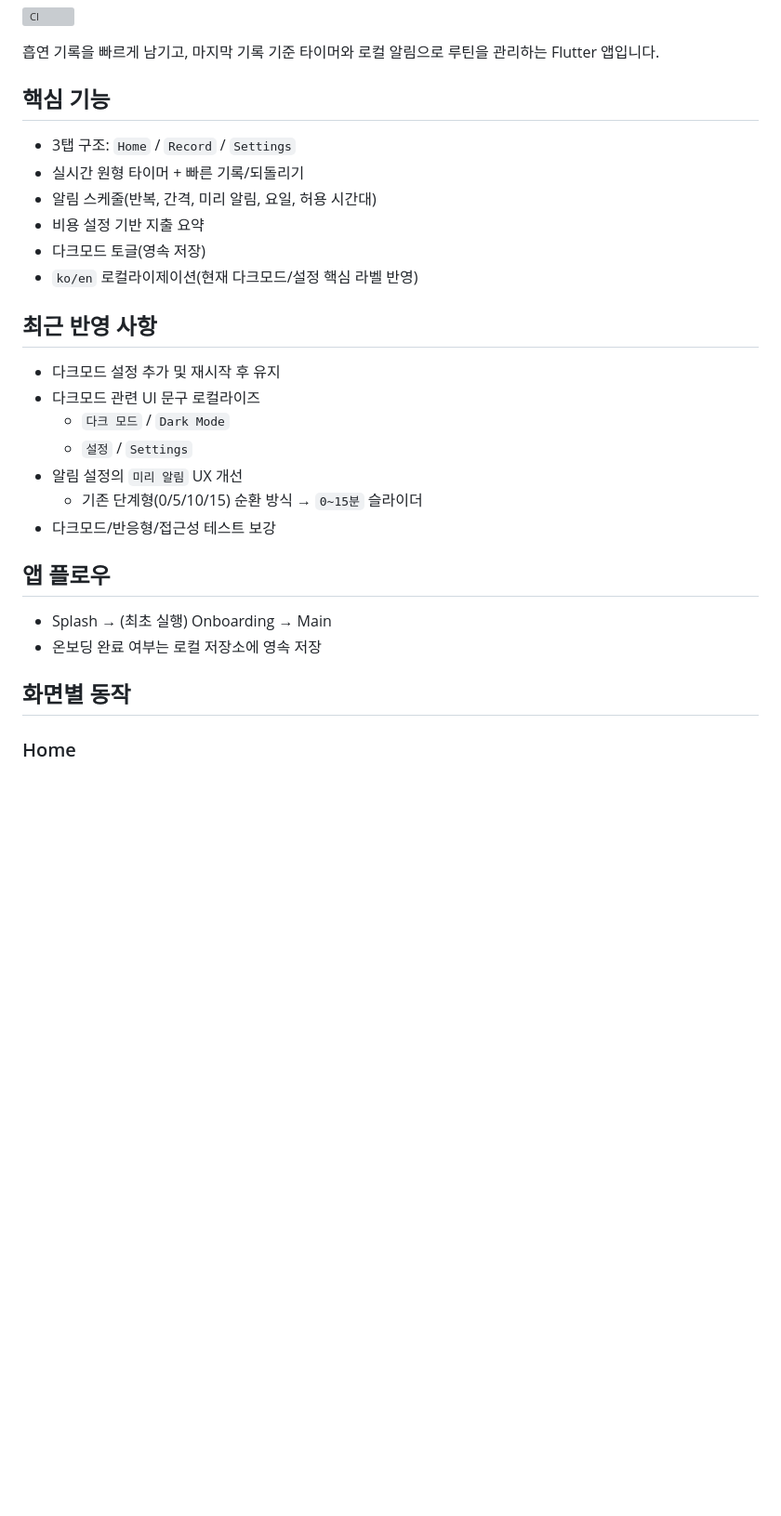
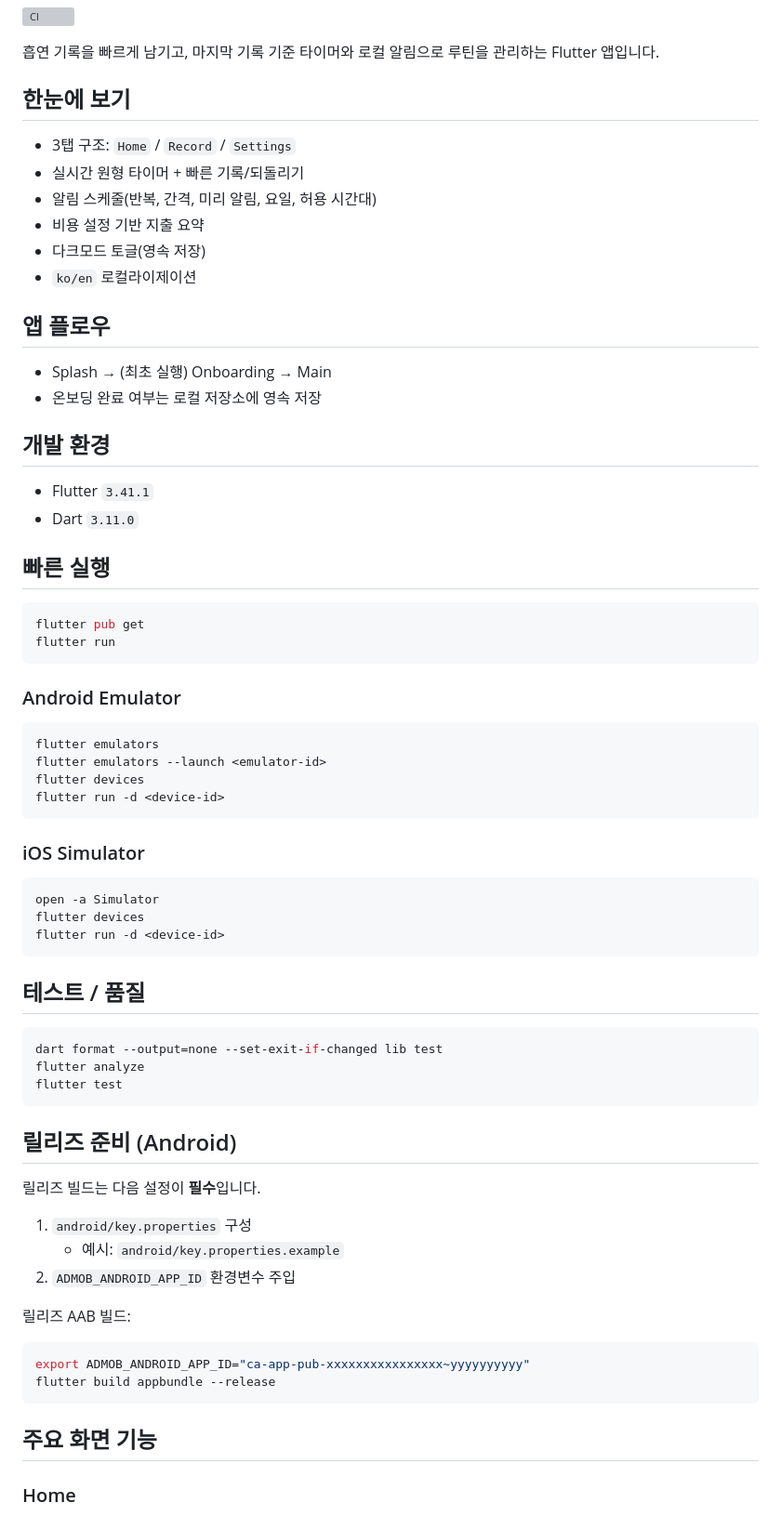
Before and after one commit to Forevernewvie/smoketimer, a Markdown page: README.md, the part around one of its changes. Shown at 93% size. Drawn GitHub-style; blank space fills up the shorter version; grey boxes are pictures that could not be loaded.

Commit message:
docs: rewrite README for quick onboarding

````diff
--- a/README.md
+++ b/README.md
@@ -4,31 +4,73 @@
 
 흡연 기록을 빠르게 남기고, 마지막 기록 기준 타이머와 로컬 알림으로 루틴을 관리하는 Flutter 앱입니다.
 
-## 핵심 기능
+## 한눈에 보기
 
 - 3탭 구조: `Home` / `Record` / `Settings`
 - 실시간 원형 타이머 + 빠른 기록/되돌리기
 - 알림 스케줄(반복, 간격, 미리 알림, 요일, 허용 시간대)
 - 비용 설정 기반 지출 요약
 - 다크모드 토글(영속 저장)
-- `ko/en` 로컬라이제이션(현재 다크모드/설정 핵심 라벨 반영)
-
-## 최근 반영 사항
-
-- 다크모드 설정 추가 및 재시작 후 유지
-- 다크모드 관련 UI 문구 로컬라이즈
-  - `다크 모드` / `Dark Mode`
-  - `설정` / `Settings`
-- 알림 설정의 `미리 알림` UX 개선
-  - 기존 단계형(0/5/10/15) 순환 방식 → `0~15분` 슬라이더
-- 다크모드/반응형/접근성 테스트 보강
+- `ko/en` 로컬라이제이션
 
 ## 앱 플로우
 
 - Splash → (최초 실행) Onboarding → Main
 - 온보딩 완료 여부는 로컬 저장소에 영속 저장
 
-## 화면별 동작
+## 개발 환경
+
+- Flutter `3.41.1`
+- Dart `3.11.0`
+
+## 빠른 실행
+
+```bash
+flutter pub get
+flutter run
+```
+
+### Android Emulator
+
+```bash
+flutter emulators
+flutter emulators --launch <emulator-id>
+flutter devices
+flutter run -d <device-id>
+```
+
+### iOS Simulator
+
+```bash
+open -a Simulator
+flutter devices
+flutter run -d <device-id>
+```
+
+## 테스트 / 품질
+
+```bash
+dart format --output=none --set-exit-if-changed lib test
+flutter analyze
+flutter test
+```
+
+## 릴리즈 준비 (Android)
+
+릴리즈 빌드는 다음 설정이 **필수**입니다.
+
+1. `android/key.properties` 구성
+   - 예시: `android/key.properties.example`
+2. `ADMOB_ANDROID_APP_ID` 환경변수 주입
+
+릴리즈 AAB 빌드:
+
+```bash
+export ADMOB_ANDROID_APP_ID="ca-app-pub-xxxxxxxxxxxxxxxx~yyyyyyyyyy"
+flutter build appbundle --release
+```
+
+## 주요 화면 기능
 
 ### Home
 
````
Also changed, not shown: other parts of README.md (+0 -44 lines).
